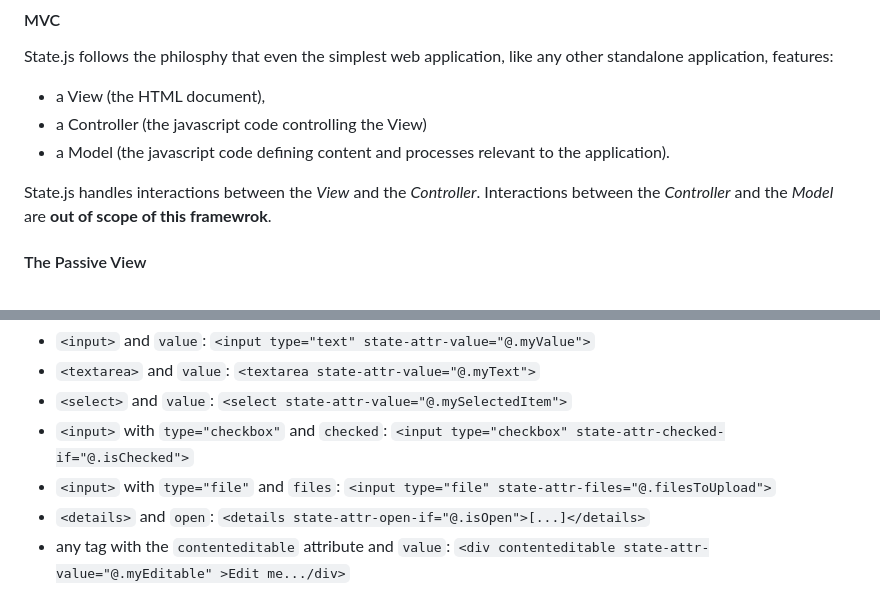
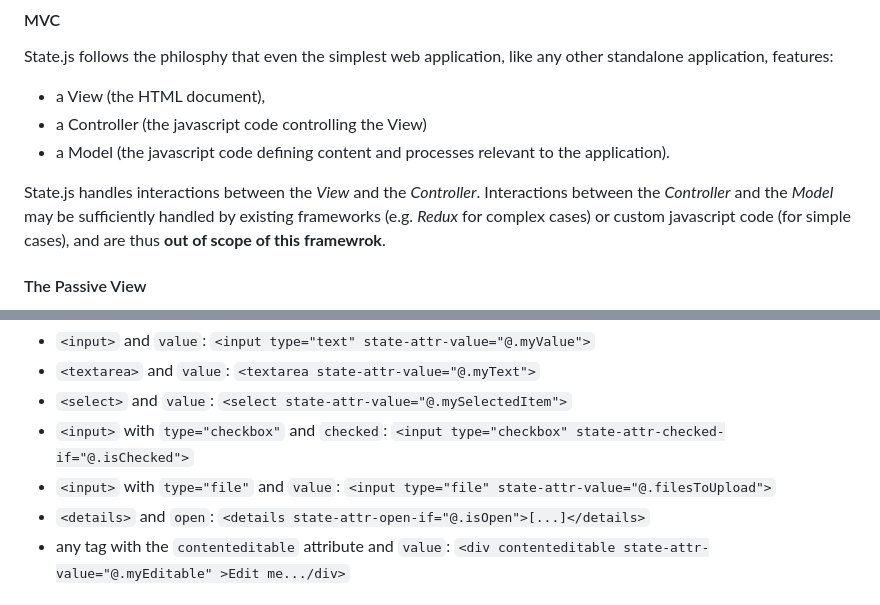
Before and after one commit to rivierasolutions/state.js, a Markdown page: README.md, 2 parts joined by grey strips. Rendered like a GitHub page.

Commit message:
Continued work on README.md

```diff
--- a/README.md
+++ b/README.md
@@ -8,7 +8,9 @@ State.js follows the philosphy that even the simplest web application, like any
 - a Controller (the javascript code controlling the View)
 - a Model (the javascript code defining content and processes relevant to the application).
 
-State.js handles interactions between the *View* and the *Controller*. Interactions between the *Controller* and the *Model* are **out of scope of this framewrok**.
+State.js handles interactions between the *View* and the *Controller*. Interactions between the *Controller* and the *Model*
+may be sufficiently handled by existing frameworks (e.g. *Redux* for complex cases) or custom javascript code (for simple cases),
+and are thus **out of scope of this framewrok**.
 
 #### The Passive View
 State.js introduces the concept of a **Passive View** - A *View* that defines it's **layout** and **state**, but **does not define any logic**.
@@ -224,7 +226,7 @@ for the following HTML element - attribute pairs:
 - `<textarea>` and `value`: `<textarea state-attr-value="@.myText">`
 - `<select>` and `value`: `<select state-attr-value="@.mySelectedItem">`
 - `<input>` with `type="checkbox"` and `checked`: `<input type="checkbox" state-attr-checked-if="@.isChecked">`
-- `<input>` with `type="file"` and `files`: `<input type="file" state-attr-files="@.filesToUpload">`
+- `<input>` with `type="file"` and `value`: `<input type="file" state-attr-value="@.filesToUpload">`
 - `<details>` and `open`: `<details state-attr-open-if="@.isOpen">[...]</details>`
 - any tag with the `contenteditable` attribute and `value`: `<div contenteditable state-attr-value="@.myEditable" >Edit me.../div>`
 
```
